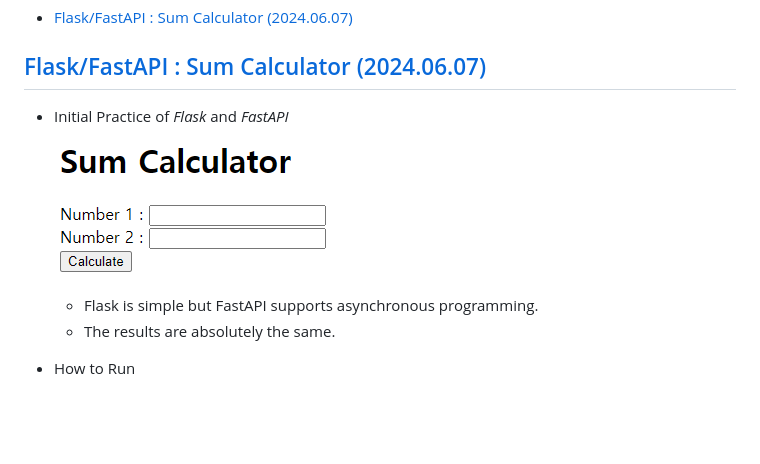
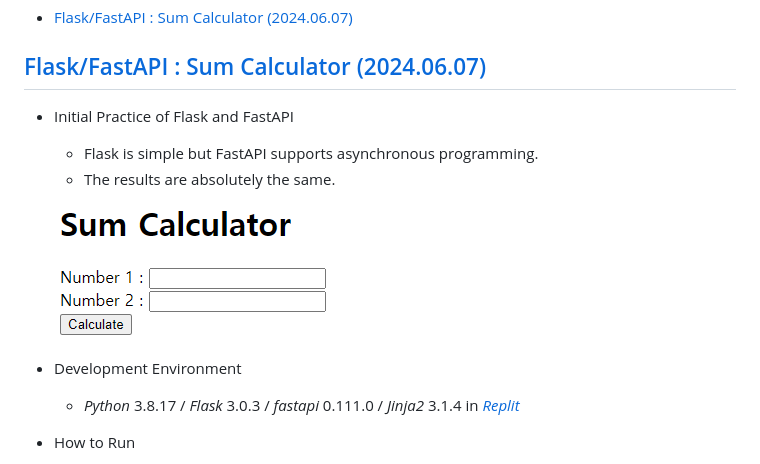
Before and after one commit to kimpro82/MyWebPractice, a Markdown page: Python/README.md, the part around the change. Rendered like a GitHub page; blank space fills up the shorter version.

```diff
--- a/Python/README.md
+++ b/Python/README.md
@@ -10,12 +10,14 @@ Django, Flask and FastAPI
 
 ## [Flask/FastAPI : Sum Calculator (2024.06.07)](#list)
 
-- Initial Practice of *Flask* and *FastAPI*
+- Initial Practice of Flask and FastAPI
+  - Flask is simple but FastAPI supports asynchronous programming.
+  - The results are absolutely the same.
 
   ![Sum Calculator](./Images/Flask_FastAPI_SumCalculator.png)
 
-  - Flask is simple but FastAPI supports asynchronous programming.
-  - The results are absolutely the same.
+- Development Environment
+  - *Python* 3.8.17 / *Flask* 3.0.3 / *fastapi* 0.111.0 / *Jinja2* 3.1.4 in [*Replit*](https://replit.com/)
 
 - How to Run
   - Flask
```
